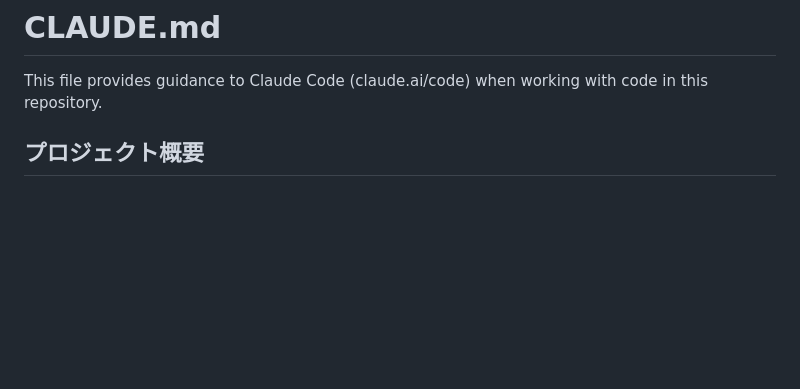
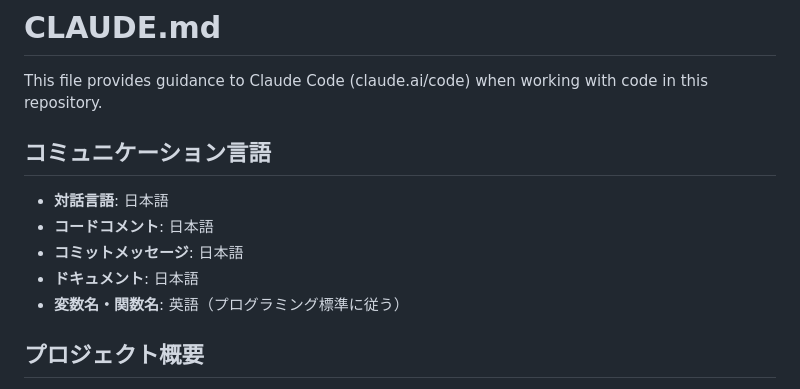
Before and after one commit to gebadev/metrix, a Markdown page: CLAUDE.md, the part around the change. Drawn GitHub-style; blank space fills up the shorter version.

Commit message:
CLAUDE.mdにコミュニケーション言語設定を追加
Claude Codeとの対話を常に日本語で行うための指示を追加しました。

- 対話言語: 日本語
- コードコメント: 日本語
- コミットメッセージ: 日本語
- ドキュメント: 日本語
- 変数名・関数名: 英語（プログラミング標準に従う）

Co-Authored-By: Claude Sonnet 4.5 <noreply@anthropic.com>

```diff
--- a/CLAUDE.md
+++ b/CLAUDE.md
@@ -1,6 +1,14 @@
 # CLAUDE.md
 
 This file provides guidance to Claude Code (claude.ai/code) when working with code in this repository.
+
+## コミュニケーション言語
+
+- **対話言語**: 日本語
+- **コードコメント**: 日本語
+- **コミットメッセージ**: 日本語
+- **ドキュメント**: 日本語
+- **変数名・関数名**: 英語（プログラミング標準に従う）
 
 ## プロジェクト概要
 
```
